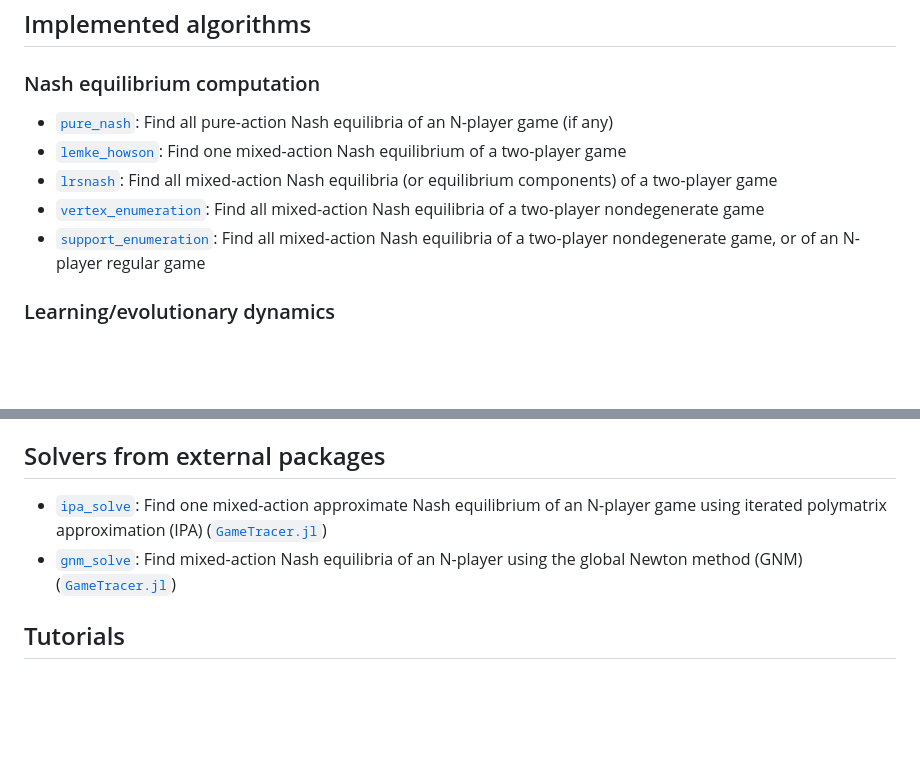
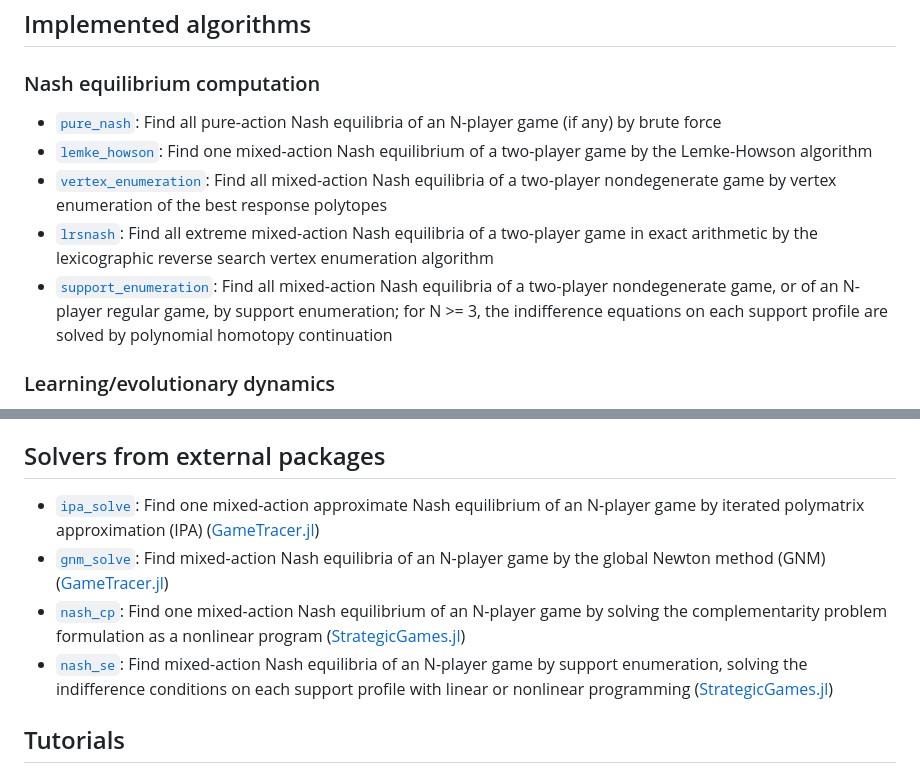
Before and after one commit to QuantEcon/GameTheory.jl, a Markdown page: README.md, 2 parts joined by grey strips. Rendered like a GitHub page; blank space fills up the shorter version.

Commit message:
DOC: Update README.md
[ci skip]

```diff
--- a/README.md
+++ b/README.md
@@ -93,16 +93,20 @@ See the tutorials for further examples.
 ### Nash equilibrium computation
 
 * [`pure_nash`](https://quantecon.github.io/GameTheory.jl/stable/lib/computing_nash_equilibria.html#GameTheory.pure_nash-Tuple{NormalFormGame}):
-  Find all pure-action Nash equilibria of an N-player game (if any)
+  Find all pure-action Nash equilibria of an N-player game (if any) by brute force
 * [`lemke_howson`](https://quantecon.github.io/GameTheory.jl/stable/lib/computing_nash_equilibria.html#GameTheory.lemke_howson-Union{Tuple{NormalFormGame{2,%20T}},%20Tuple{T}}%20where%20T):
-  Find one mixed-action Nash equilibrium of a two-player game
+  Find one mixed-action Nash equilibrium of a two-player game by the Lemke-Howson algorithm
+* [`vertex_enumeration`](https://quantecon.github.io/GameTheory.jl/stable/lib/computing_nash_equilibria.html#GameTheory.vertex_enumeration-Union{Tuple{NormalFormGame{2,%20T}},%20Tuple{T}}%20where%20T):
+  Find all mixed-action Nash equilibria of a two-player nondegenerate game by vertex enumeration
+  of the best response polytopes
 * [`lrsnash`](https://quantecon.github.io/GameTheory.jl/stable/lib/computing_nash_equilibria.html#GameTheory.lrsnash-Tuple{NormalFormGame{2,%20%3C:Union{Integer,%20Rational}}}):
-  Find all mixed-action Nash equilibria (or equilibrium components) of a two-player game
-* [`vertex_enumeration`](https://quantecon.github.io/GameTheory.jl/stable/lib/computing_nash_equilibria.html#GameTheory.vertex_enumeration-Union{Tuple{NormalFormGame{2,%20T}},%20Tuple{T}}%20where%20T):
-  Find all mixed-action Nash equilibria of a two-player nondegenerate game
+  Find all extreme mixed-action Nash equilibria of a two-player game in exact arithmetic
+  by the lexicographic reverse search vertex enumeration algorithm
 * [`support_enumeration`](https://quantecon.github.io/GameTheory.jl/stable/lib/computing_nash_equilibria.html#GameTheory.support_enumeration-Union{Tuple{NormalFormGame{2,%20T}},%20Tuple{T}}%20where%20T):
   Find all mixed-action Nash equilibria of a two-player nondegenerate game, or
-  of an N-player regular game
+  of an N-player regular game, by support enumeration;
+  for N >= 3, the indifference equations on each support profile are solved
+  by polynomial homotopy continuation
 
 ### Learning/evolutionary dynamics
 
@@ -131,11 +135,19 @@ See the tutorials for further examples.
 ## Solvers from external packages
 
 * [`ipa_solve`](https://quantecon.github.io/GameTracer.jl/stable/#GameTracer.ipa_solve):
-  Find one mixed-action approximate Nash equilibrium of an N-player game using iterated polymatrix approximation (IPA)
-  ([`GameTracer.jl`](https://github.com/QuantEcon/GameTracer.jl))
+  Find one mixed-action approximate Nash equilibrium of an N-player game by iterated polymatrix approximation (IPA)
+  ([GameTracer.jl](https://github.com/QuantEcon/GameTracer.jl))
 * [`gnm_solve`](https://quantecon.github.io/GameTracer.jl/stable/#GameTracer.gnm_solve):
-  Find mixed-action Nash equilibria of an N-player using the global Newton method (GNM)
-  ([`GameTracer.jl`](https://github.com/QuantEcon/GameTracer.jl))
+  Find mixed-action Nash equilibria of an N-player game by the global Newton method (GNM)
+  ([GameTracer.jl](https://github.com/QuantEcon/GameTracer.jl))
+* [`nash_cp`](https://sylvaticus.github.io/StrategicGames.jl/stable/ext.html#StrategicGames.nash_cp-Tuple{AbstractNormalFormGame}):
+  Find one mixed-action Nash equilibrium of an N-player game by solving the complementarity problem formulation
+  as a nonlinear program
+  ([StrategicGames.jl](https://github.com/sylvaticus/StrategicGames.jl))
+* [`nash_se`](https://sylvaticus.github.io/StrategicGames.jl/stable/ext.html#StrategicGames.nash_se-Tuple{AbstractNormalFormGame}):
+  Find mixed-action Nash equilibria of an N-player game by support enumeration,
+  solving the indifference conditions on each support profile with linear or nonlinear programming
+  ([StrategicGames.jl](https://github.com/sylvaticus/StrategicGames.jl))
 
 ## Tutorials
 
```
